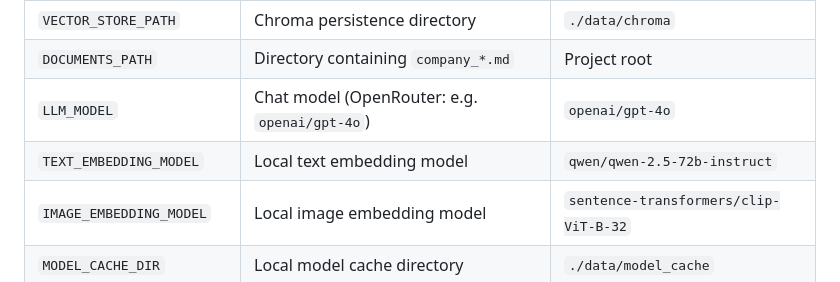
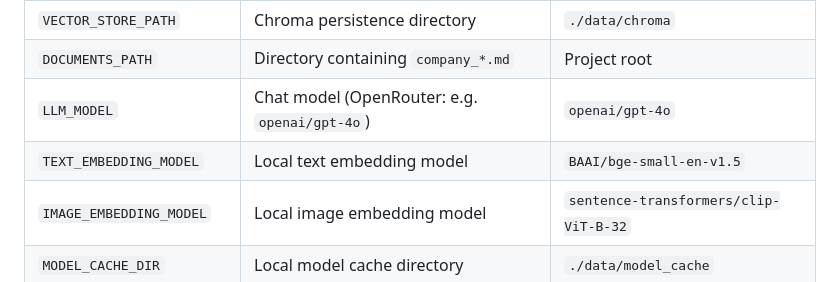
Before and after one commit to OrnelaBregu/DentalBoutique, a Markdown page: README.md, the part around the change. GitHub-like rendering.

```diff
--- a/README.md
+++ b/README.md
@@ -60,7 +60,7 @@ A Flask web app that lets **patients** and **staff** ask questions grounded in D
 | `VECTOR_STORE_PATH` | Chroma persistence directory | `./data/chroma` |
 | `DOCUMENTS_PATH` | Directory containing `company_*.md` | Project root |
 | `LLM_MODEL` | Chat model (OpenRouter: e.g. `openai/gpt-4o`) | `openai/gpt-4o` |
-| `TEXT_EMBEDDING_MODEL` | Local text embedding model | `qwen/qwen-2.5-72b-instruct` |
+| `TEXT_EMBEDDING_MODEL` | Local text embedding model | `BAAI/bge-small-en-v1.5` |
 | `IMAGE_EMBEDDING_MODEL` | Local image embedding model | `sentence-transformers/clip-ViT-B-32` |
 | `MODEL_CACHE_DIR` | Local model cache directory | `./data/model_cache` |
 | `TOP_K` | Number of chunks to retrieve per query | `5` |
```
